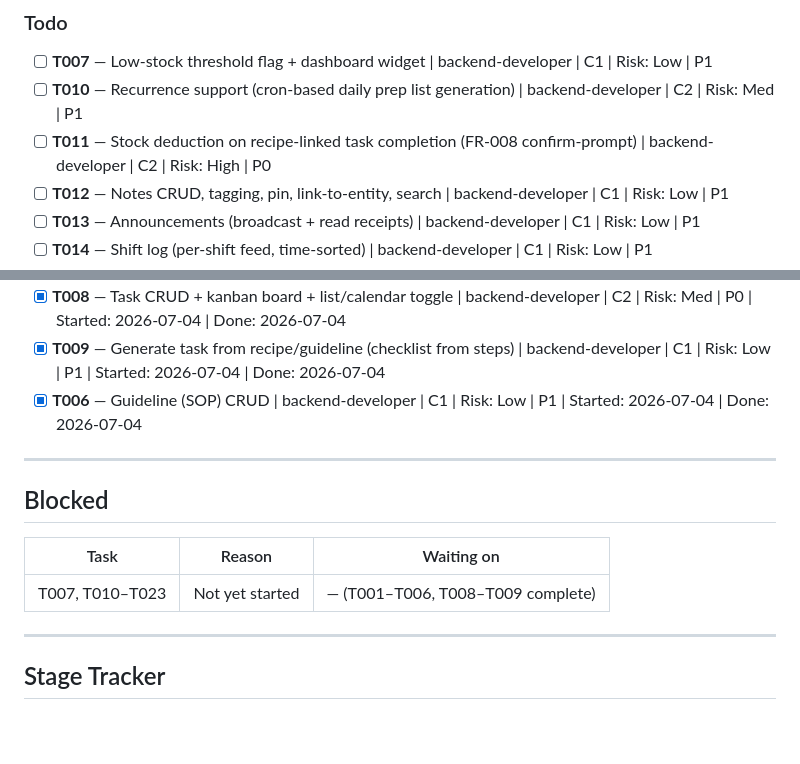
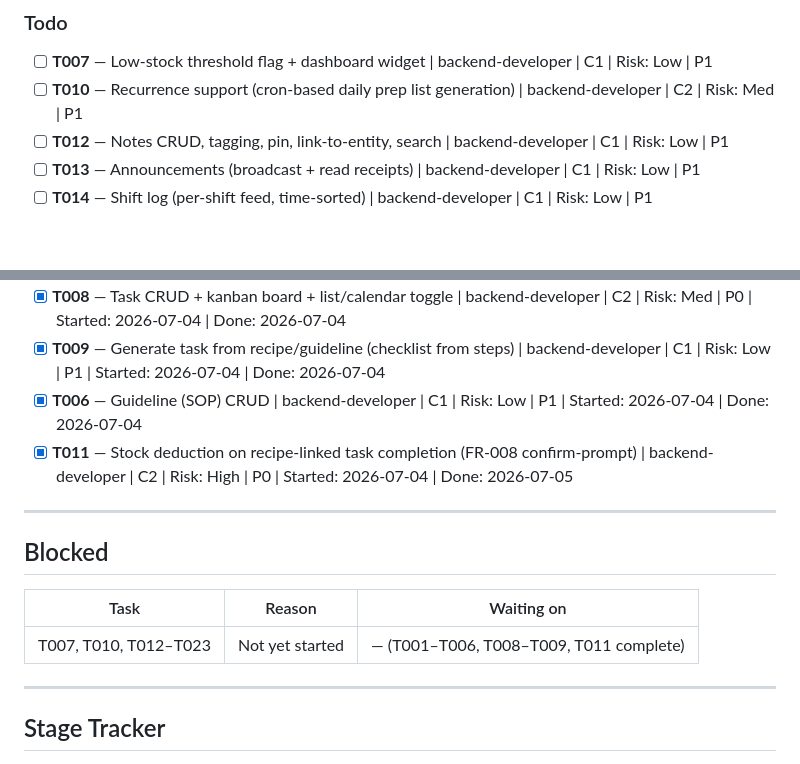
Before and after one commit to thunderkds/kitchd, a Markdown page: PROJECT_KANBAN.md, 2 parts joined by grey strips. Drawn GitHub-style; blank space fills up the shorter version.

```diff
--- a/PROJECT_KANBAN.md
+++ b/PROJECT_KANBAN.md
@@ -12,7 +12,6 @@
 ### Todo
 - [ ] **T007** — Low-stock threshold flag + dashboard widget | backend-developer | C1 | Risk: Low | P1
 - [ ] **T010** — Recurrence support (cron-based daily prep list generation) | backend-developer | C2 | Risk: Med | P1
-- [ ] **T011** — Stock deduction on recipe-linked task completion (FR-008 confirm-prompt) | backend-developer | C2 | Risk: High | P0
 - [ ] **T012** — Notes CRUD, tagging, pin, link-to-entity, search | backend-developer | C1 | Risk: Low | P1
 - [ ] **T013** — Announcements (broadcast + read receipts) | backend-developer | C1 | Risk: Low | P1
 - [ ] **T014** — Shift log (per-shift feed, time-sorted) | backend-developer | C1 | Risk: Low | P1
@@ -41,6 +38,7 @@
 - [x] **T008** — Task CRUD + kanban board + list/calendar toggle | backend-developer | C2 | Risk: Med | P0 | Started: 2026-07-04 | Done: 2026-07-04
 - [x] **T009** — Generate task from recipe/guideline (checklist from steps) | backend-developer | C1 | Risk: Low | P1 | Started: 2026-07-04 | Done: 2026-07-04
 - [x] **T006** — Guideline (SOP) CRUD | backend-developer | C1 | Risk: Low | P1 | Started: 2026-07-04 | Done: 2026-07-04
+- [x] **T011** — Stock deduction on recipe-linked task completion (FR-008 confirm-prompt) | backend-developer | C2 | Risk: High | P0 | Started: 2026-07-04 | Done: 2026-07-05
 
 ---
 
@@ -48,7 +46,7 @@
 
 | Task | Reason | Waiting on |
 |------|--------|-----------|
-| T007, T010–T023 | Not yet started | — (T001–T006, T008–T009 complete) |
+| T007, T010, T012–T023 | Not yet started | — (T001–T006, T008–T009, T011 complete) |
 
 ---
 
```
Also changed, not shown: other parts of PROJECT_KANBAN.md (+1 -3 lines), memory/MEMORY.md (+4 -0 lines), memory/decisions.md (+6 -0 lines).
